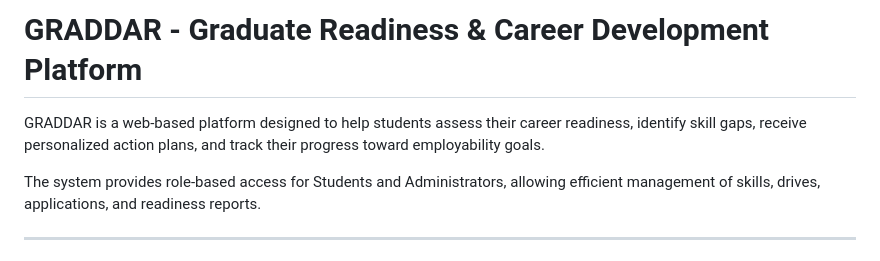
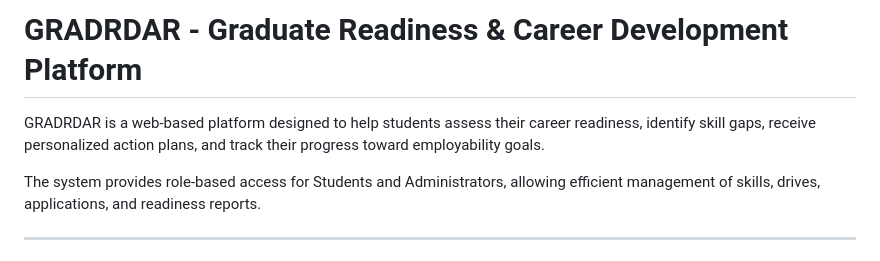
Before and after one commit to prachipatil2318/GradRadar, a Markdown page: README.md, the part around the change. Rendered like a GitHub page.

```diff
--- a/README.md
+++ b/README.md
@@ -1,6 +1,6 @@
-# GRADDAR - Graduate Readiness & Career Development Platform
+# GRADRDAR - Graduate Readiness & Career Development Platform
 
-GRADDAR is a web-based platform designed to help students assess their career readiness, identify skill gaps, receive personalized action plans, and track their progress toward employability goals.
+GRADRDAR is a web-based platform designed to help students assess their career readiness, identify skill gaps, receive personalized action plans, and track their progress toward employability goals.
 
 The system provides role-based access for Students and Administrators, allowing efficient management of skills, drives, applications, and readiness reports.
 
```
